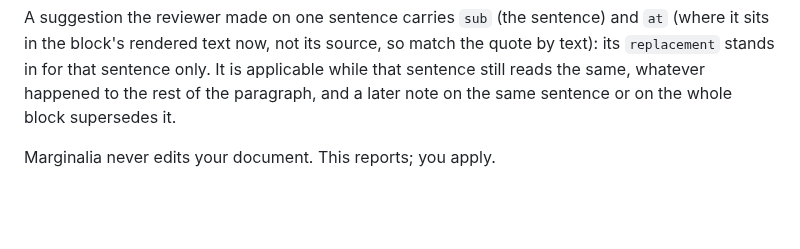
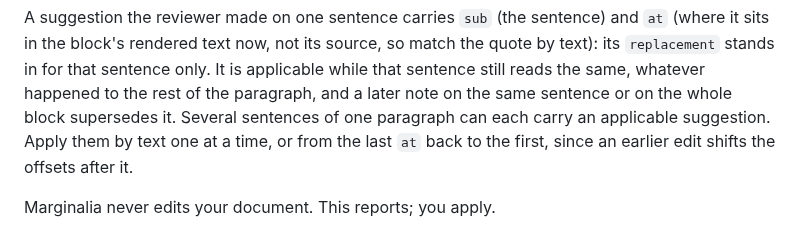
Before and after one commit to gruesomeparty/marginalia, a Markdown page: docs/agents.md, the part around the change. GitHub-like rendering; blank space fills up the shorter version.

Commit message:
docs: apply several sentence suggestions on one paragraph from the last offset
Co-Authored-By: Claude Opus 5.5 <noreply@anthropic.com>

```diff
--- a/docs/agents.md
+++ b/docs/agents.md
@@ -191,5 +191,8 @@ A suggestion the reviewer made on one sentence carries `sub` (the sentence) and
 the quote by text): its `replacement` stands in for that sentence only. It is applicable while that sentence still reads the same,
 whatever happened to the rest of the paragraph, and a later note on the same
 sentence or on the whole block supersedes it.
+Several sentences of one paragraph can each carry an applicable suggestion.
+Apply them by text one at a time, or from the last `at` back to the first, since
+an earlier edit shifts the offsets after it.
 
 Marginalia never edits your document. This reports; you apply.
```
Also changed, not shown: skills/review-doc/SKILL.md (+3 -1 lines).
